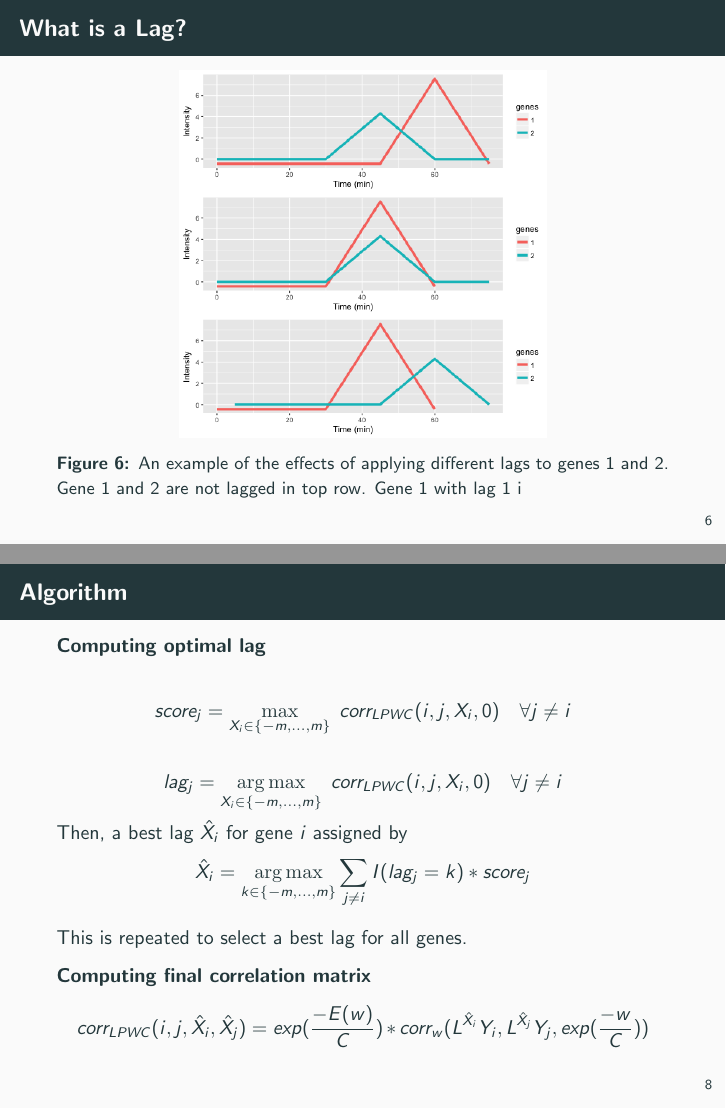
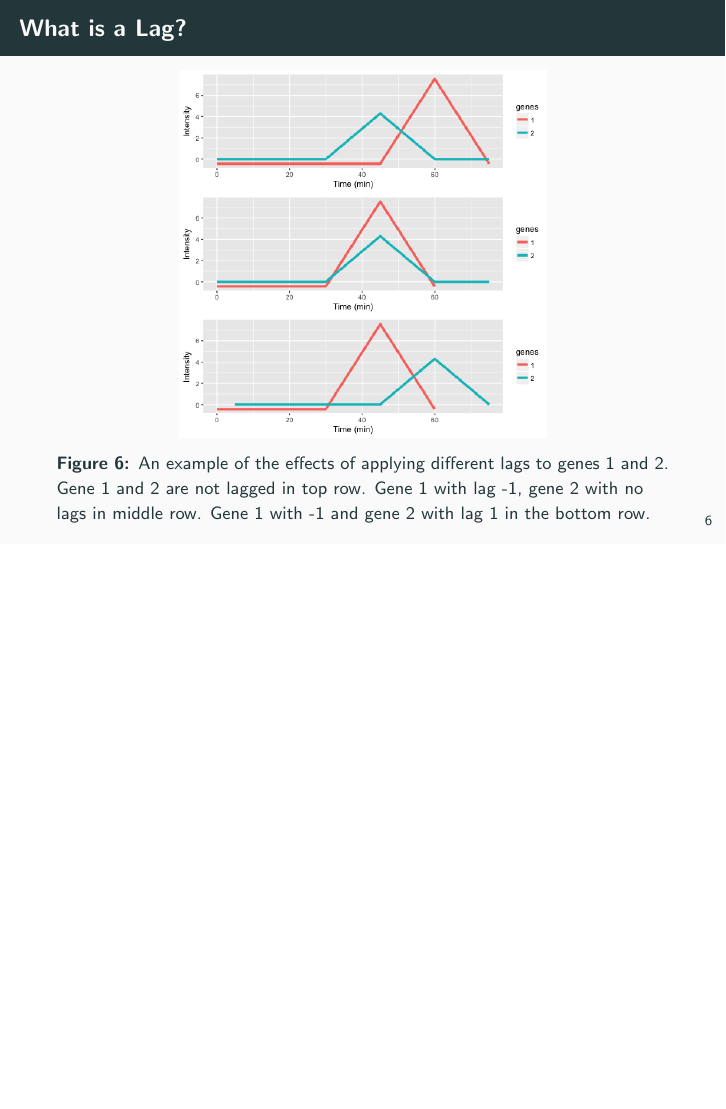
Before and after one commit to thevaachandereng/BMI-Seminar-2018, LaTeX slides (LPWC.tex): pages 7 and 9 of 15 before the commit and page 7 of 14 after it, the two joined at a grey line, the shorter picture padded with empty space. Compiled offline with pdfLaTeX.

Commit message:
updated slides

```diff
--- a/LPWC.tex
+++ b/LPWC.tex
@@ -131,7 +134,7 @@ Delayed response (lags)
 \begin{frame}{What is a Lag?}
 \begin{figure}
      \includegraphics[width=0.60\linewidth]{Lags.png}
-      \caption{An example of the effects of applying different lags to genes 1 and 2.  Gene 1 and 2 are not lagged in top row. Gene 1 with lag 1 i }
+      \caption{An example of the effects of applying different lags to genes 1 and 2.  Gene 1 and 2 are not lagged in top row. Gene 1 with lag -1, gene 2 with no lags in middle row. Gene 1 with -1 and gene 2 with lag 1 in the bottom row.}
        \label{fig:lags}
     \end{figure}
 
@@ -147,34 +150,33 @@ LPWC is composed of two steps:
 
 General Formula
 
-
 \begin{multline*}
 corr_{LPWC}(i, j, X_i, X_j) = \underbrace{exp(\frac{- E(w)}{C})}_{\text{penalty}}  *
-\underbrace{corr_w(L^{X_i}Y_i, L^{X_j}Y_j, exp(\frac{- w}{C}))}_{\text{weigthed correlation}}
+\underbrace{corr_w(L^{X_i}Y_i, L^{X_j}Y_j, exp(\frac{- w}{C}))}_{\text{weighted correlation}}
 \end{multline*}
 $$w = (L^{X_i}T_i - L^{X_j}T_j)^2$$
 \end{frame}
 
-\begin{frame}{Algorithm}
-\textbf{Computing optimal lag}
-
-$$score_{j} = \underset{X_i \in \{-m,..., m\}}{\mathrm{max}} \;\, corr_{LPWC}(i, j, X_i, 0) \quad \forall j \neq i$$
-
-$$lag_{j} = \underset{X_i \in \{-m,..., m\}}{\mathrm{arg \,max}} \;\, corr_{LPWC}(i, j, X_i, 0) \quad \forall j \neq i$$
-Then, a best lag $\hat{X}_i$ for gene $i$ assigned by
-\[
-\hat{X}_i = \underset{k \in \{-m, ..., m\}}{\mathrm{arg \,max}} \sum_{j \neq i} I(lag_j = k) * score_j
-\]
-
-This is repeated to select a best lag for all genes.
-
-\textbf{Computing final correlation matrix}
-\begin{multline*}
- corr_{LPWC}(i, j, \hat{X}_i, \hat{X}_j) =
-exp(\frac{- E(w)}{C}) * corr_w(L^{\hat{X}_i}Y_i, L^{\hat{X}_j}Y_j, exp(\frac{- w}{C}))
-\end{multline*}
-\end{frame}
-
+%\begin{frame}{Algorithm}
+%\textbf{Computing optimal lag}
+%
+%$$score_{j} = \underset{X_i \in \{-m,..., m\}}{\mathrm{max}} \;\, corr_{LPWC}(i, j, X_i, 0) \quad \forall j \neq i$$
+%
+%$$lag_{j} = \underset{X_i \in \{-m,..., m\}}{\mathrm{arg \,max}} \;\, corr_{LPWC}(i, j, X_i, 0) \quad \forall j \neq i$$
+%Then, a best lag $\hat{X}_i$ for gene $i$ assigned by
+%\[
+%\hat{X}_i = \underset{k \in \{-m, ..., m\}}{\mathrm{arg \,max}} \sum_{j \neq i} I(lag_j = k) * score_j
+%\]
+%
+%This is repeated to select a best lag for all genes.
+%
+%\textbf{Computing final correlation matrix}
+%\begin{multline*}
+% corr_{LPWC}(i, j, \hat{X}_i, \hat{X}_j) =
+%exp(\frac{- E(w)}{C}) * corr_w(L^{\hat{X}_i}Y_i, L^{\hat{X}_j}Y_j, exp(\frac{- w}{C}))
+%\end{multline*}
+%\end{frame}
+%
 %\begin{frame}{Existing Time Series Clustering Methods}
 %Partition-based
 %\begin{itemize}
```
Also changed, not shown: LPWC.pdf, LPWC.tex (7 more changed lines).
